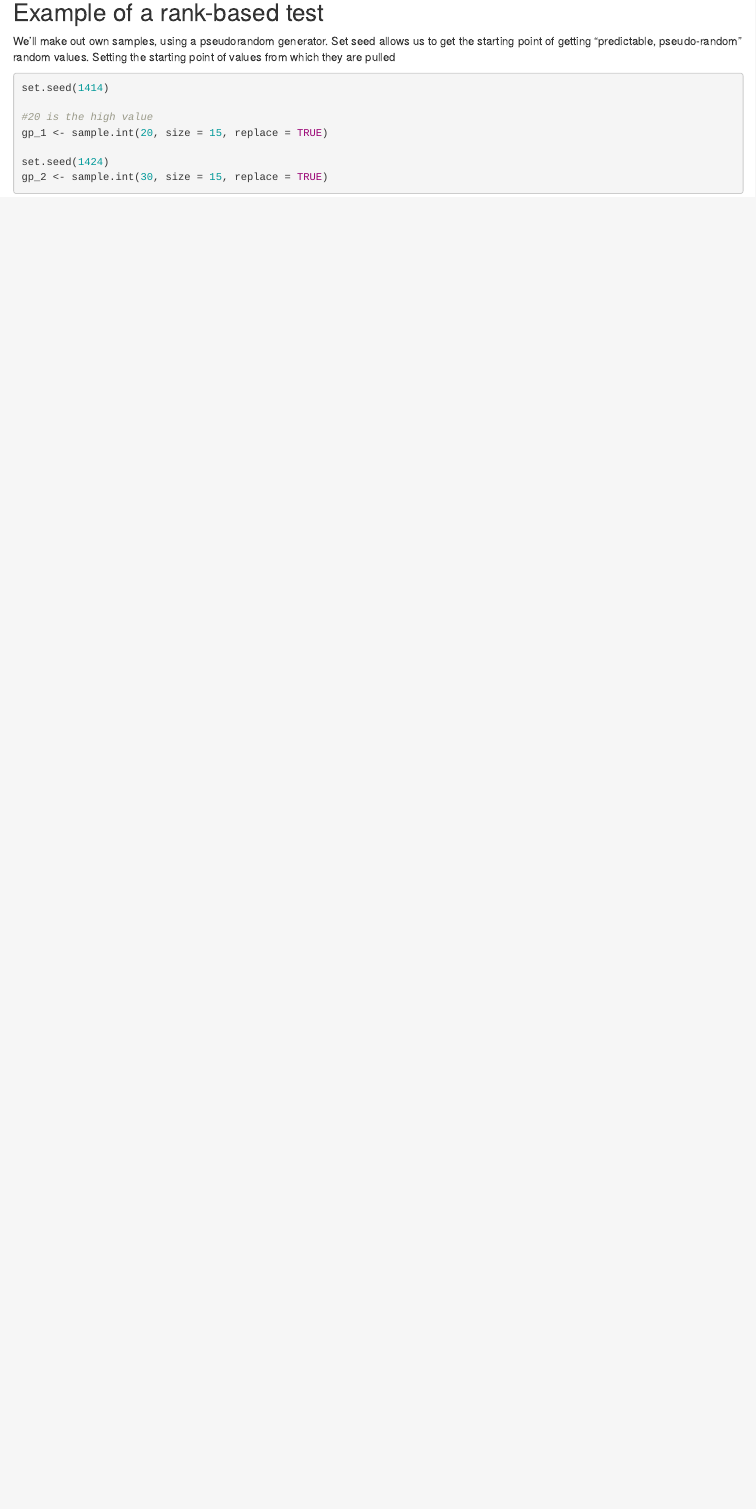
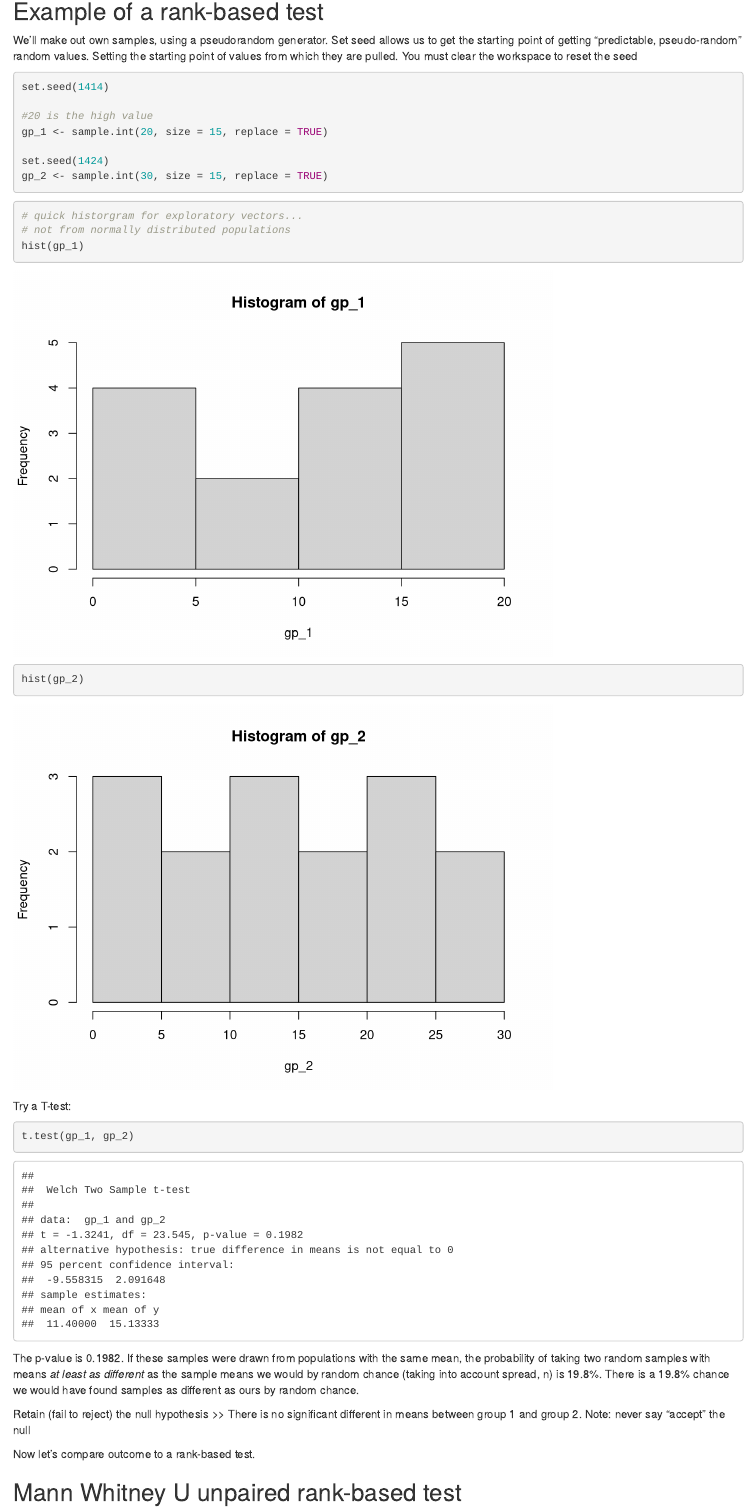
Before and after one commit to samanthakuglen/esm206-lab6, an R Markdown document (esm206_lab6.Rmd): the page in a window 1100 px wide, from 140 px down. Rendered offline with R 4.5, knitr and Pandoc, with nearby package versions.

Commit message:
add info for t-tests, ranks, and pvalues

````diff
--- a/esm206_lab6.Rmd
+++ b/esm206_lab6.Rmd
@@ -15,7 +15,7 @@ library(equatiomatic)
 
 ## Example of a rank-based test
 
-We'll make out own samples, using a pseudorandom generator. Set seed allows us to get the starting point of getting "predictable, pseudo-random" random values. Setting the starting point of values from which they are pulled
+We'll make out own samples, using a pseudorandom generator. Set seed allows us to get the starting point of getting "predictable, pseudo-random" random values. Setting the starting point of values from which they are pulled. You must clear the workspace to reset the seed
 ```{r}
 set.seed(1414)
 
@@ -26,3 +26,24 @@ set.seed(1424)
 gp_2 <- sample.int(30, size = 15, replace = TRUE)
 
 ```
+
+```{r}
+# quick historgram for exploratory vectors...
+# not from normally distributed populations
+hist(gp_1)
+
+hist(gp_2)
+```
+
+Try a T-test:
+```{r}
+t.test(gp_1, gp_2)
+```
+The p-value is 0.1982. If these samples were drawn from populations with the same mean, the probability of taking two random samples with means *at least as different* as the sample means we would by random chance (taking into account spread, n) is 19.8%. There is a 19.8% chance we would have found samples as different as ours by random chance.
+
+Retain (fail to reject) the null hypothesis >> There is no significant different in means between group 1 and group 2. Note: never say "accept" the null
+
+Now let's compare outcome to a rank-based test.
+
+## Mann Whitney U unpaired rank-based test
+```{r}
````
Also changed, not shown: esm206_lab6.Rmd (12 more changed lines).
